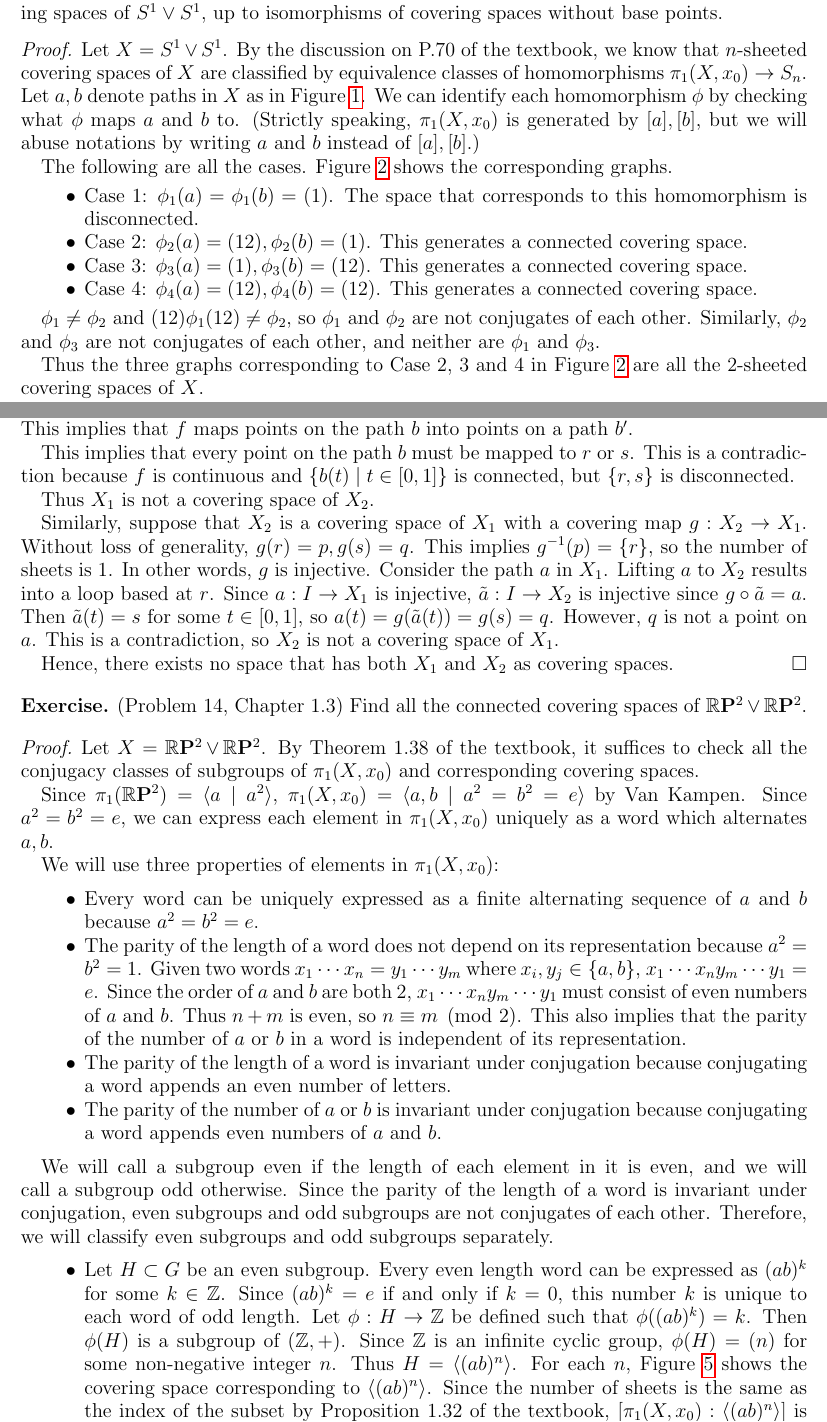
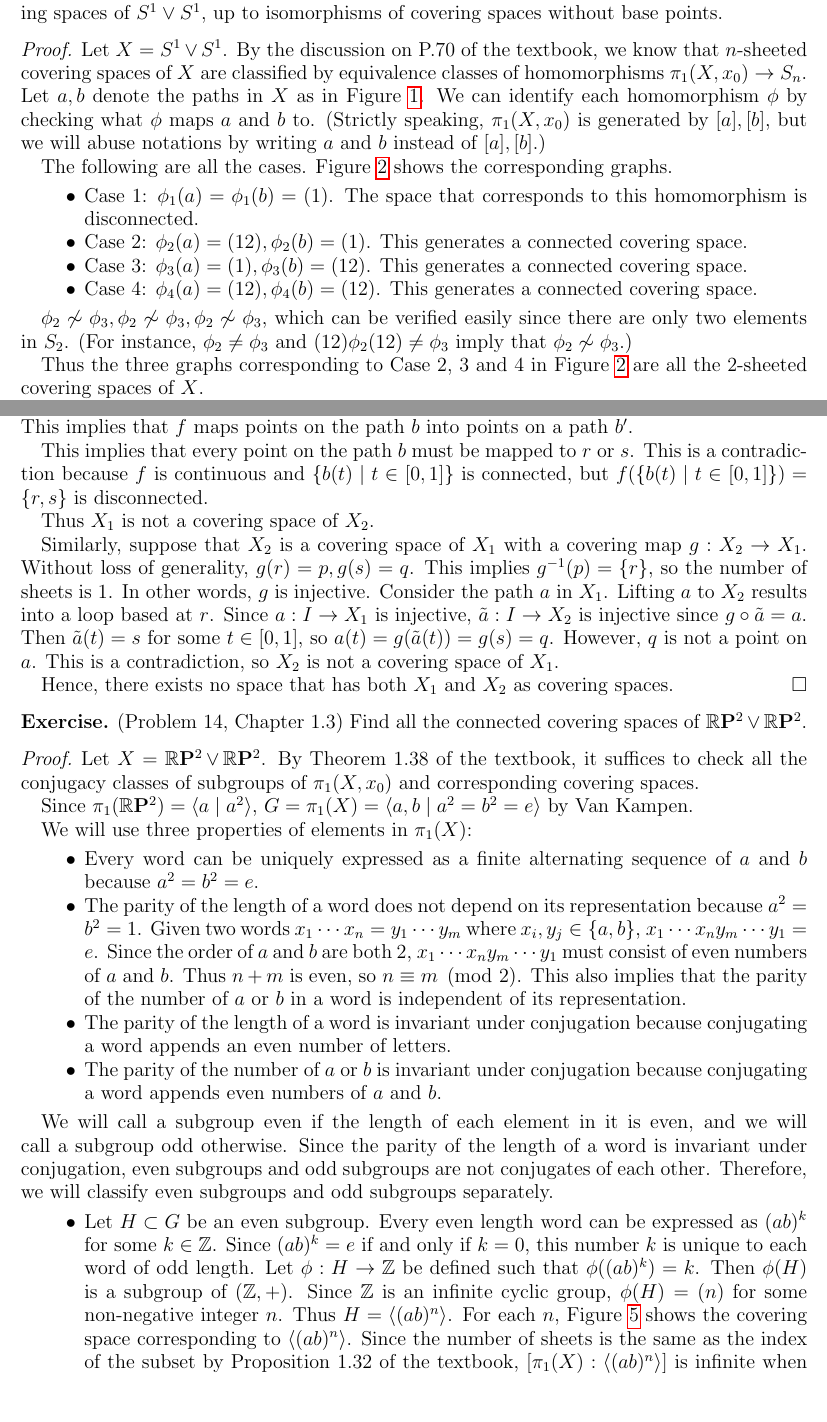
Before and after one commit to hidenori-shinohara/courses, a LaTeX problem sheet (math611/hw5/math611-10-2.tex): two parts of pages 1 and 5 of 8, joined at a grey line, cut so that both start at the same text, the shorter picture padded with empty space. Compiled offline with pdfLaTeX.

Commit message:
Fix typos

```diff
--- a/math611/hw5/math611-10-2.tex
+++ b/math611/hw5/math611-10-2.tex
@@ -67,7 +67,7 @@
     \caption{Problem 10 ($X = S^1 \vee S^1$)}
     \label{fig:problem10}
   \end{figure}
-  Let $a, b$ denote paths in $X$ as in Figure \ref{fig:problem10}.
+  Let $a, b$ denote the paths in $X$ as in Figure \ref{fig:problem10}.
   We can identify each homomorphism $\phi$ by checking what $\phi$ maps $a$ and $b$ to.
   (Strictly speaking, $\pi_1(X, x_0)$ is generated by $[a], [b]$, but we will abuse notations by writing $a$ and $b$ instead of $[a], [b]$.)
 
@@ -89,8 +89,8 @@
       This generates a connected covering space.
   \end{itemize}
 
-  $\phi_1 \ne \phi_2$ and $(12)\phi_1(12) \ne \phi_2$, so $\phi_1$ and $\phi_2$ are not conjugates of each other.
-  Similarly, $\phi_2$ and $\phi_3$ are not conjugates of each other, and neither are $\phi_1$ and $\phi_3$.
+  $\phi_2 \not\sim \phi_3, \phi_2 \not\sim \phi_3, \phi_2 \not\sim \phi_3$, which can be verified easily since there are only two elements in $S_2$.
+  (For instance, $\phi_2 \ne \phi_3$ and $(12)\phi_2(12) \ne \phi_3$ imply that $\phi_2 \not\sim \phi_3$.)
 
   Thus the three graphs corresponding to Case 2, 3 and 4 in Figure \ref{fig:problem10_2_sheeted} are all the 2-sheeted covering spaces of $X$.
 
@@ -248,7 +249,7 @@
   This implies that $f$ maps points on the path $b$ into points on a path $b'$.
 
   This implies that every point on the path $b$ must be mapped to $r$ or $s$.
-  This is a contradiction because $f$ is continuous and $\{ b(t) \mid t \in [0, 1] \}$ is connected, but $\{ r, s \}$ is disconnected.
+  This is a contradiction because $f$ is continuous and $\{ b(t) \mid t \in [0, 1] \}$ is connected, but $f(\{ b(t) \mid t \in [0, 1] \}) = \{ r, s \}$ is disconnected.
 
   Thus $X_1$ is not a covering space of $X_2$.
 
@@ -274,10 +275,9 @@
   Let $X = \RP \vee \RP$.
   By Theorem 1.38 of the textbook, it suffices to check all the conjugacy classes of subgroups of $\pi_1(X, x_0)$ and corresponding covering spaces.
 
-  Since $\pi_1(\RP) = \langle a \mid a^2 \rangle$, $\pi_1(X, x_0) = \langle a, b \mid a^2 = b^2 = e \rangle$ by Van Kampen.
-  Since $a^2 = b^2 = e$, we can express each element in $\pi_1(X, x_0)$ uniquely as a word which alternates $a, b$.
+  Since $\pi_1(\RP) = \langle a \mid a^2 \rangle$, $G = \pi_1(X) = \langle a, b \mid a^2 = b^2 = e \rangle$ by Van Kampen.
 
-  We will use three properties of elements in $\pi_1(X, x_0)$:
+  We will use three properties of elements in $\pi_1(X)$:
 
   \begin{itemize}
     \item
@@ -313,8 +313,8 @@
       Since $\mathbb{Z}$ is an infinite cyclic group, $\phi(H) = (n)$ for some non-negative integer $n$.
       Thus $H = \ev{(ab)^n}$.
       For each $n$, Figure \ref{fig:problem14} shows the covering space corresponding to $\ev{(ab)^n}$.
-      Since the number of sheets is the same as the index of the subset by Proposition 1.32 of the textbook, $[\pi_1(X, x_0):\ev{(ab)^n}]$ is infinity when $n = 0$ and the index is $2n$ when $n \geq 1$.
-      Since the index of a subgroup is invariant under conjugation, $\ev{(ab)^n} \not\sim \ev{(ab)^m}$ whenever $n \ne m$.
+      Since the number of sheets is the same as the index of the subset by Proposition 1.32 of the textbook, $[\pi_1(X):\ev{(ab)^n}]$ is infinite when $n = 0$ and the index is $2n$ when $n \geq 1$.
+      Since the index of a subgroup is invariant under conjugation, $\ev{(ab)^n} \not\sim \ev{(ab)^m}$ whenever $n \ne m, n \geq 0, m \geq 0$.
     \item
       Let $H \subset G$ be an odd subgroup.
       Every odd element is an alternating sequence of $a$ and $b$ which starts and ends with the same letter.
```
Also changed, not shown: math611/hw5/math611-10-2.pdf, math611/hw5/math611-10-2.tex (5 more changed lines).
